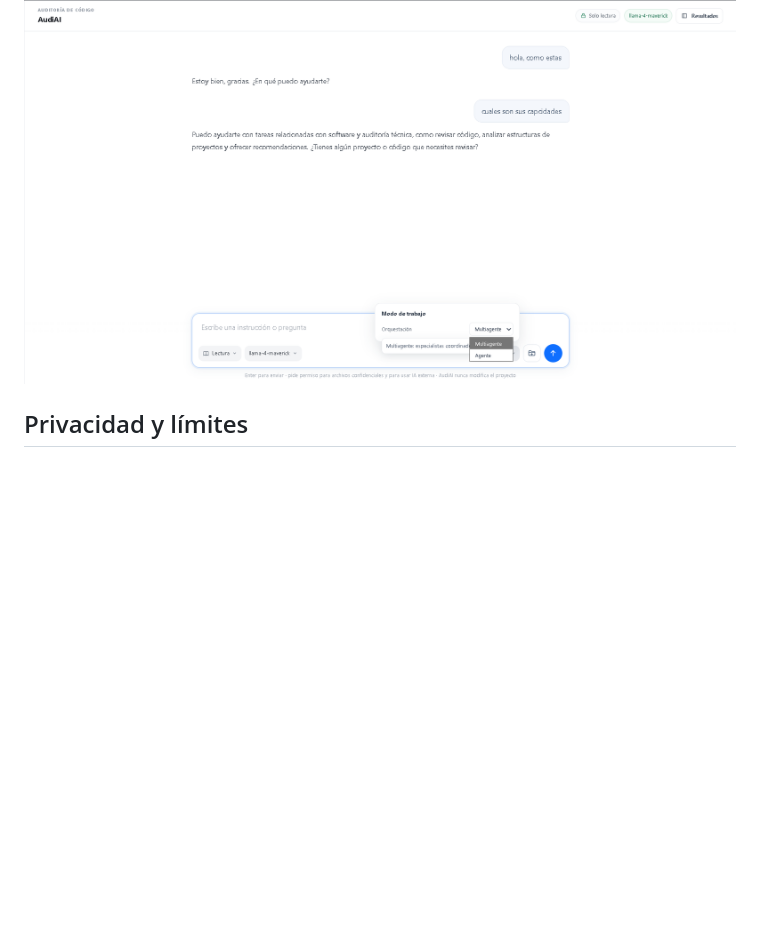
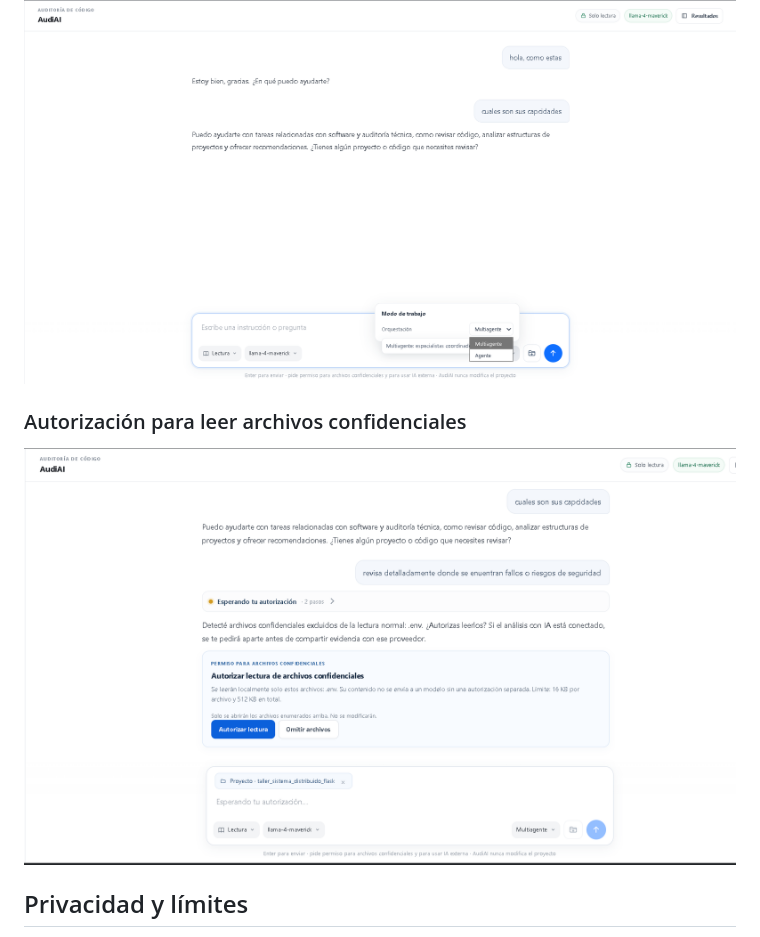
Before and after one commit to jainerchocue/audiai, a Markdown page: README.md, the part around the change. Rendered like a GitHub page; pictures changed too: docs/images/audiai-autorizacion.png (added); blank space fills up the shorter version.

Commit message:
docs: add authorization flow screenshot

```diff
--- a/README.md
+++ b/README.md
@@ -34,6 +34,10 @@ los informes y cómo adjuntar un proyecto como contexto.
 ### Selección del modo de análisis
 
 ![Selector de modos Agente y Multiagente](docs/images/audiai-modos.png)
+
+### Autorización para leer archivos confidenciales
+
+![Solicitud de autorización de archivos confidenciales](docs/images/audiai-autorizacion.png)
 
 ## Privacidad y límites
 
```
